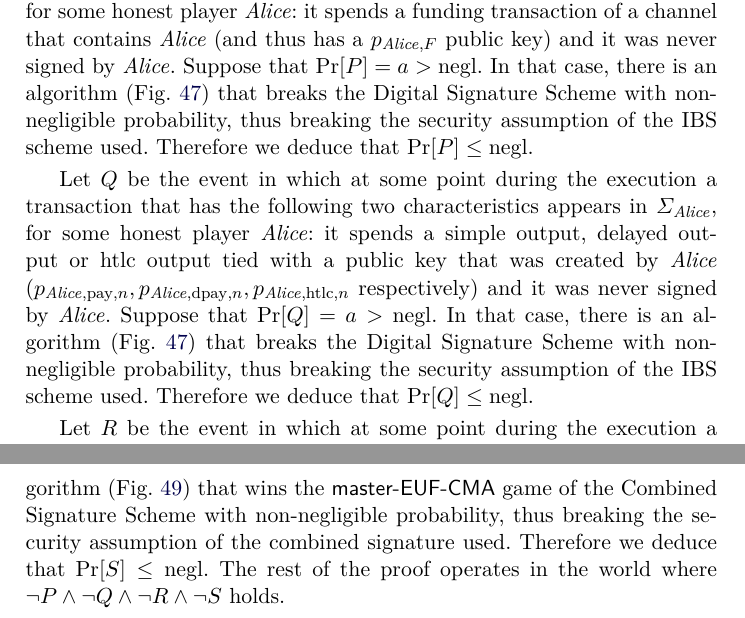
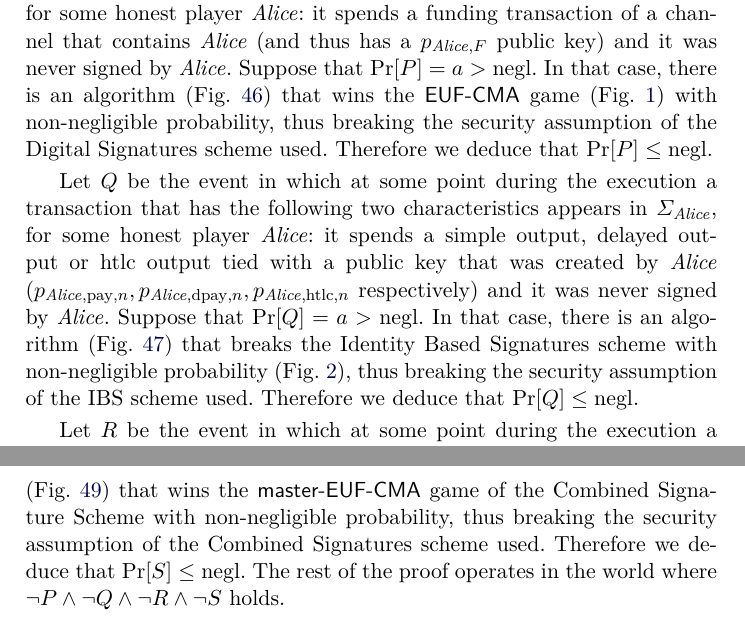
Before and after one commit to OrfeasLitos/PaymentChannels, a LaTeX paper (src/paymentChannels.tex, which reads src/payproof.tex): two parts of pages 64 and 65 of 79, joined at a grey line, cut so that both start at the same text. Compiled offline with pdfLaTeX.

Commit message:
Rephrase pay proof to reflect correct forgeries

```diff
--- a/src/payproof.tex
+++ b/src/payproof.tex
@@ -221,9 +221,10 @@
   some honest player \alice: it spends a funding transaction of a channel that
   contains \alice{} (and thus has a $p_{\alice, F}$ public key) and it was never
   signed by \alice. Suppose that $\Pr[P] = a > \negl$. In that case, there is an
-  algorithm (Fig.~\ref{alg:forge:ibs}) that breaks the Digital Signature Scheme
-  with non-negligible probability, thus breaking the security assumption of the
-  IBS scheme used. Therefore we deduce that $\Pr[P] \leq \negl$.
+  algorithm (Fig.~\ref{alg:forge:ds}) that wins the \textsf{EUF-CMA} game
+  (Fig.~\ref{game:ds}) with non-negligible probability, thus breaking the
+  security assumption of the Digital Signatures scheme used. Therefore we deduce
+  that $\Pr[P] \leq \negl$.
 
   Let $Q$ be the event in which at some point during the execution a transaction
   that has the following two characteristics appears in $\Sigma_{\alice}$, for
@@ -232,9 +233,9 @@
   \mathrm{pay}, n}, p_{\alice, \mathrm{dpay}, n}, p_{\alice, \mathrm{htlc}, n}$
   respectively) and it was never signed by \alice. Suppose that $\Pr[Q] = a >
   \negl$. In that case, there is an algorithm (Fig.~\ref{alg:forge:ibs}) that
-  breaks the Digital Signature Scheme with non-negligible probability, thus
-  breaking the security assumption of the IBS scheme used. Therefore we deduce
-  that $\Pr[Q] \leq \negl$.
+  breaks the Identity Based Signatures scheme with non-negligible probability
+  (Fig.~\ref{game:ibs}), thus breaking the security assumption of the IBS scheme
+  used. Therefore we deduce that $\Pr[Q] \leq \negl$.
 
   Let $R$ be the event in which at some point during the execution a transaction
   that has the following characteristic appears in $\Sigma_{\alice}$, for some
@@ -263,8 +264,8 @@
   a > \negl$. In that case, there is an algorithm (Fig.~\ref{alg:forge:master})
   that wins the \textsf{master-EUF-CMA} game of the Combined Signature Scheme
   with non-negligible probability, thus breaking the security assumption of the
-  combined signature used. Therefore we deduce that $\Pr[S] \leq \negl$. The
-  rest of the proof operates in the world where $\neg P \wedge \neg Q \wedge
+  Combined Signatures scheme used. Therefore we deduce that $\Pr[S] \leq \negl$.
+  The rest of the proof operates in the world where $\neg P \wedge \neg Q \wedge
   \neg R \wedge \neg S$ holds.
   % TODO: specify exact bounds for P, Q, R, S
 
```
Also changed, not shown: src/payproof.tex (4 more changed lines).
